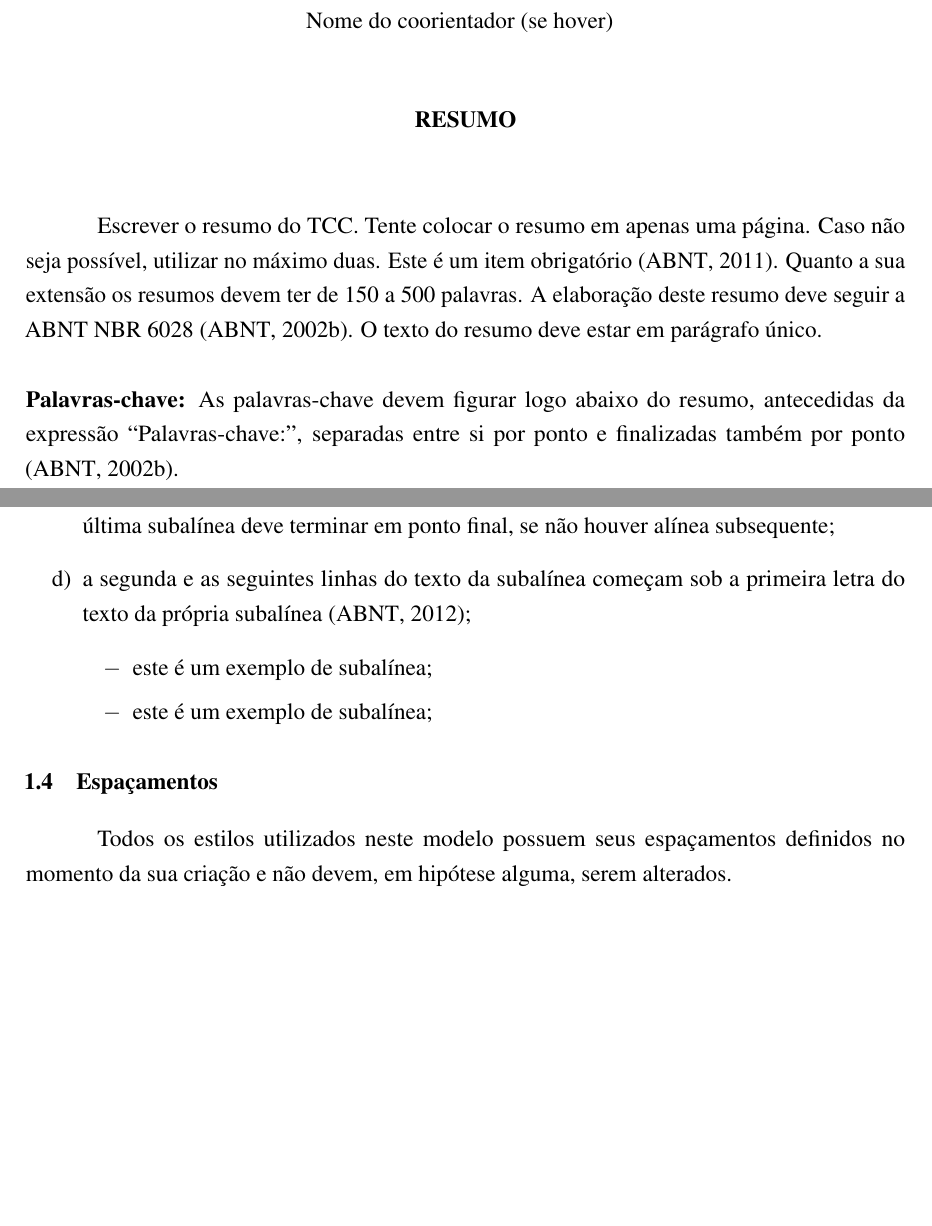
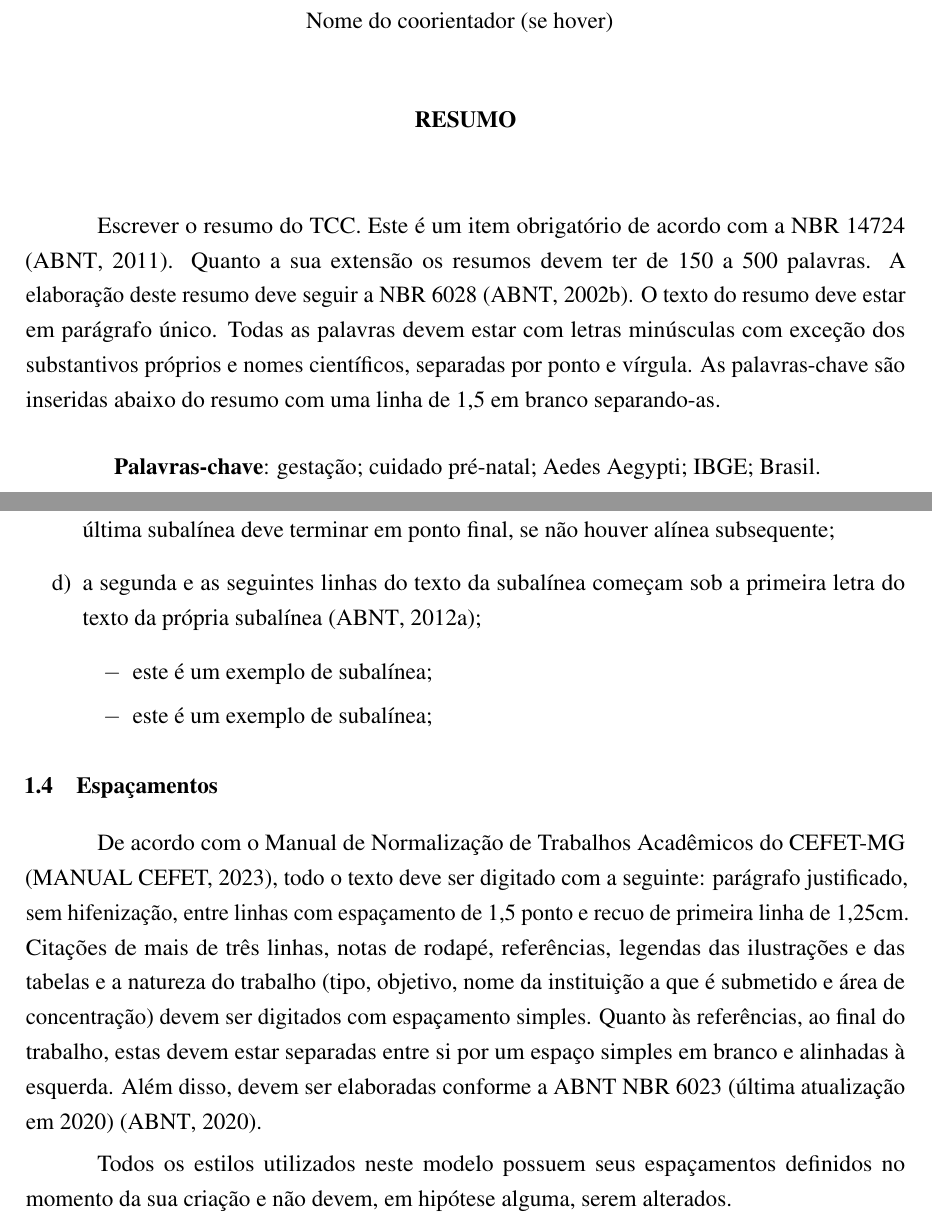
Before and after one commit to lcgamboa/Modelo_Latex_CefetmgLPD_ENCAUT, a LaTeX thesis (TCC_Template.tex): two parts of pages 8 and 19 of 36 before the commit and two parts of pages 8 and 19 of 37 after it, joined at a grey line, cut so that both start at the same text, the shorter picture padded with empty space. Compiled offline with pdfLaTeX.

Commit message:
Atualização das referências e textos

```diff
--- a/TCC_Template.tex
+++ b/TCC_Template.tex
@@ -143,8 +143,17 @@ Os agradecimentos devem ser escritos com estilo “Corpo de texto”. O ideal é
 
 \aplicaresumo
 
-Escrever o resumo do TCC. Tente colocar o resumo em apenas uma página. Caso não seja possível, utilizar no máximo duas. Este é um item obrigatório \cite{bib:abnt14724}. Quanto a sua extensão os resumos devem ter de 150 a 500 palavras. A elaboração deste resumo deve seguir a ABNT NBR 6028 \cite{bib:abnt6028}. O texto do resumo deve estar em parágrafo único.\\[18pt]
-\textbf{Palavras-chave:} As palavras-chave devem figurar logo abaixo do resumo, antecedidas da expressão “Palavras-chave:”, separadas entre si por ponto e finalizadas também por ponto \cite{bib:abnt6028}. %Finalizadas por ponto e aplicaializadas por letra maiuscula.
+Escrever o resumo do TCC. Este é um item obrigatório de acordo com a NBR 14724 \cite{bib:abnt14724}.
+Quanto a sua extensão os resumos devem ter de 150 a 500 palavras.
+A elaboração deste resumo deve seguir a NBR 6028 \cite{bib:abnt6028}.
+O texto do resumo deve estar em parágrafo único. Todas as palavras devem estar com letras minúsculas com exceção dos substantivos
+próprios e nomes científicos, separadas por ponto e vírgula.
+As palavras-chave são inseridas abaixo do resumo com uma linha de 1,5 em branco separando-as.
+
+\begin{center}
+\textbf{Palavras-chave}: gestação; cuidado pré-natal; Aedes Aegypti; IBGE; Brasil.
+\end{center}
+
 \end{resumo_cefetmg}
 
 
@@ -280,7 +295,7 @@ Do mesmo modo, as subalíneas devem ser conforme as alíneas a seguir:
 	\end{itemize}
 	\item as subalíneas devem apresentar recuo em relação à alínea;
 	\item o texto da subalínea deve começar por letra minúscula e terminar em ponto-e-vírgula. A última subalínea deve terminar em ponto final, se não houver alínea subsequente;
-	\item a segunda e as seguintes linhas do texto da subalínea começam sob a primeira letra do texto da própria subalínea \cite{bib:abnt6027};
+	\item a segunda e as seguintes linhas do texto da subalínea começam sob a primeira letra do texto da própria subalínea \cite{bib:abnt6024};
 	\begin{itemize}
 		\item[$-$] este é um exemplo de subalínea;
 		\item[$-$] este é um exemplo de subalínea;
@@ -288,7 +303,17 @@ Do mesmo modo, as subalíneas devem ser conforme as alíneas a seguir:
 \end{enumerate}
 
 \section{Espaçamentos}
-Todos os estilos utilizados neste modelo possuem seus espaçamentos definidos no momento da sua criação e não devem, em hipótese alguma, serem alterados.
+
+De acordo com o Manual de Normalização de Trabalhos Acadêmicos do CEFET-MG (MANUAL CEFET, 2023), todo o texto deve ser
+digitado com a seguinte: parágrafo justificado, sem hifenização, entre linhas com espaçamento de 1,5 ponto e recuo de primeira
+linha de 1,25cm. Citações de mais de três linhas, notas de rodapé, referências, legendas das ilustrações e
+das tabelas e a natureza do trabalho (tipo, objetivo, nome da instituição a que é submetido e área de concentração) devem ser
+digitados com espaçamento simples. Quanto às referências, ao final do trabalho, estas devem estar separadas entre si por um espaço
+simples em branco e alinhadas à esquerda. Além disso, devem ser elaboradas conforme a ABNT NBR 6023 (última atualização em 2020)
+\cite{bib:abnt6023}.
+
+Todos os estilos utilizados neste modelo possuem seus espaçamentos definidos no momento da sua criação e não devem,
+em hipótese alguma, serem alterados.
 
 \section{Páginal Virada na Posição Paisagem}
 Deve-se evitar colocar páginas na posição paisagem, mas se for inevitável, esta deve ser colocada em uma seção individual. Quando for necessário o uso de página virada é só utilizar o código a seguir.
```
Also changed, not shown: referencias.bib (+11 -11 lines), TCC_Template.pdf, TCC_Template.tex (34 more changed lines).
